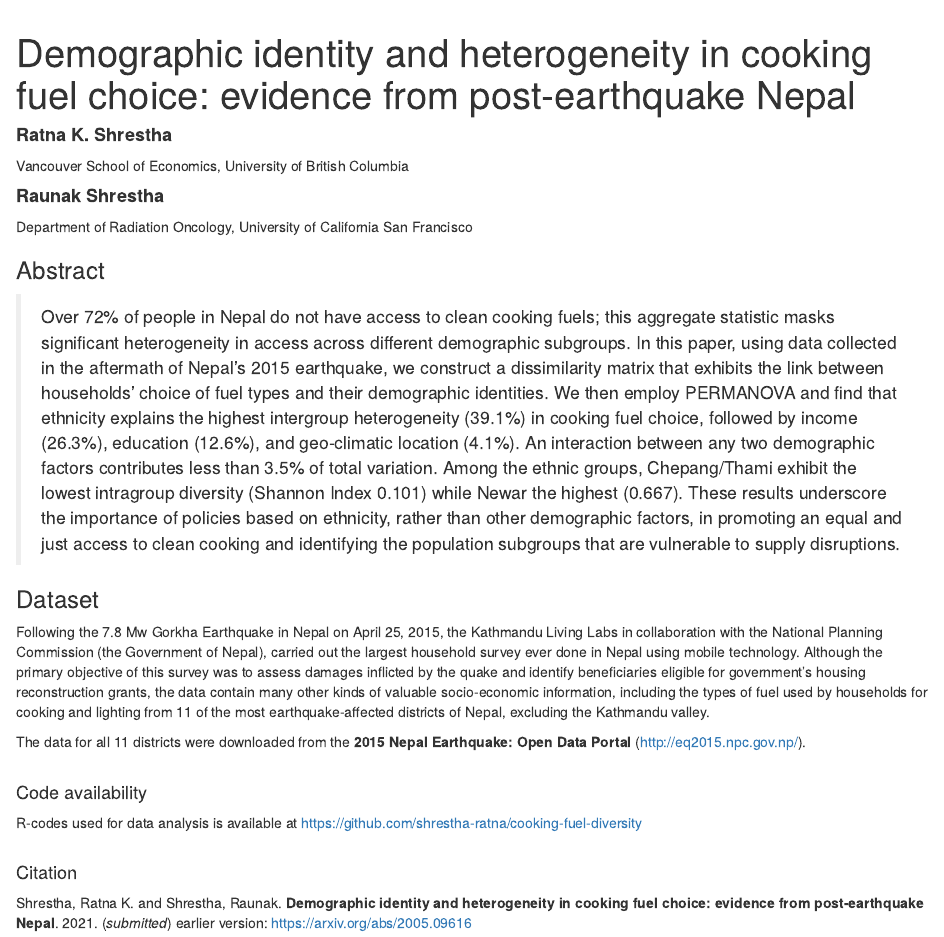
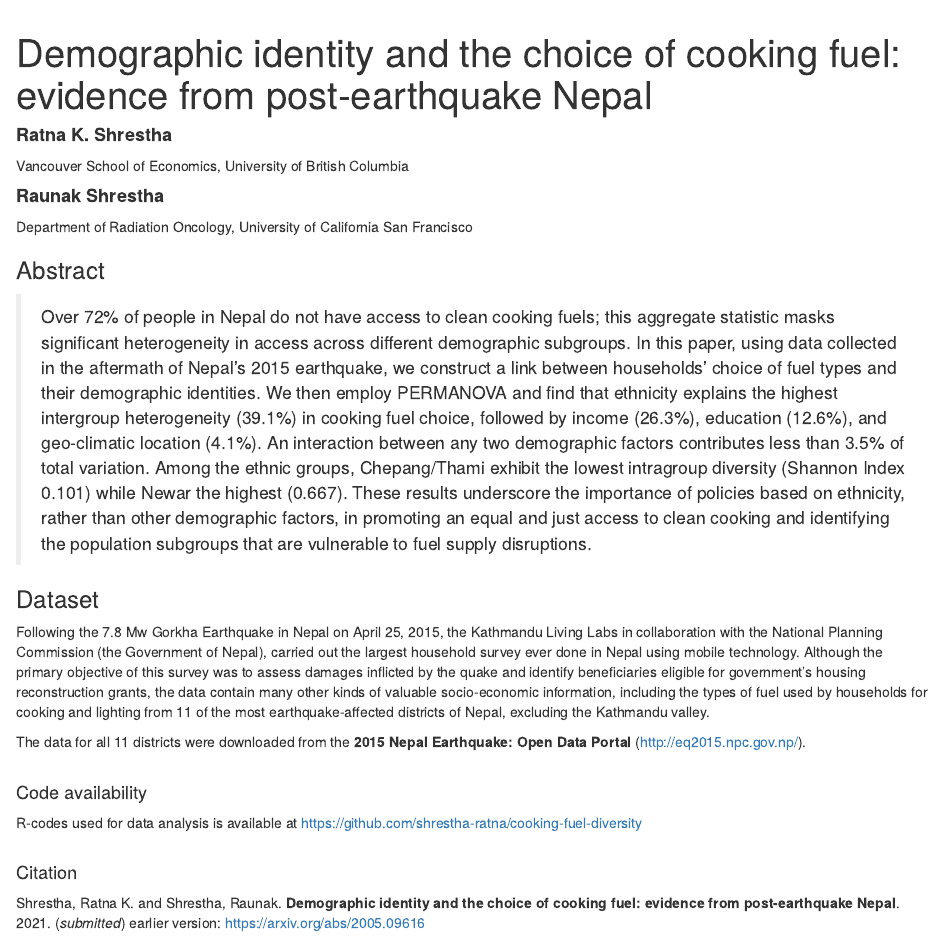
Before and after one commit to shrestha-ratna/cooking-fuel-diversity, an R Markdown document (index.Rmd): the page in a window 1100 px wide, from 60 px down. Rendered offline with R 4.5, knitr and Pandoc, with nearby package versions.

Commit message:
update to readme and index

```diff
--- a/index.Rmd
+++ b/index.Rmd
@@ -1,5 +1,5 @@
 ---
-title: "Demographic identity and heterogeneity in cooking fuel choice: evidence from post-earthquake Nepal"
+title: "Demographic identity and the choice of cooking fuel: evidence from post-earthquake Nepal"
 
 author:
   - name: "**Ratna K. Shrestha**"
@@ -17,7 +17,7 @@ knit: (function(input_file, encoding) {
 ---
 
 ### Abstract
-> Over 72% of people in Nepal do not have access to clean cooking fuels; this aggregate statistic masks significant heterogeneity in access across different demographic subgroups. In this paper, using data collected in the aftermath of Nepal’s 2015 earthquake, we construct a dissimilarity matrix that exhibits the link between households’ choice of fuel types and their demographic identities. We then employ PERMANOVA and find that ethnicity explains the highest intergroup heterogeneity (39.1%) in cooking fuel choice, followed by income (26.3%), education (12.6%), and geo-climatic location (4.1%). An interaction between any two demographic factors contributes less than 3.5% of total variation. Among the ethnic groups, Chepang/Thami exhibit the lowest intragroup diversity (Shannon Index 0.101) while Newar the highest (0.667). These results underscore the importance of policies based on ethnicity, rather than other demographic factors, in promoting an equal and just access to clean cooking and identifying the population subgroups that are vulnerable to supply disruptions.
+> Over 72% of people in Nepal do not have access to clean cooking fuels; this aggregate statistic masks significant heterogeneity in access across different demographic subgroups. In this paper, using data collected in the aftermath of Nepal’s 2015 earthquake, we construct a link between households’ choice of fuel types and their demographic identities. We then employ PERMANOVA and find that ethnicity explains the highest intergroup heterogeneity (39.1%) in cooking fuel choice, followed by income (26.3%), education (12.6%), and geo-climatic location (4.1%). An interaction between any two demographic factors contributes less than 3.5% of total variation. Among the ethnic groups, Chepang/Thami exhibit the lowest intragroup diversity (Shannon Index 0.101) while Newar the highest (0.667). These results underscore the importance of policies based on ethnicity, rather than other demographic factors, in promoting an equal and just access to clean cooking and identifying the population subgroups that are vulnerable to fuel supply disruptions.
 
 ### Dataset
 Following the 7.8 Mw Gorkha Earthquake in Nepal on April 25, 2015, the Kathmandu Living Labs in collaboration with the National Planning Commission (the Government of Nepal), carried out the largest household survey ever done in Nepal using mobile technology. Although the primary objective of this survey was to assess damages inflicted by the quake and identify beneficiaries eligible for government’s housing reconstruction grants, the data contain many other kinds of valuable socio-economic information, including the types of fuel used by households for cooking and lighting from 11 of the most earthquake-affected districts of Nepal, excluding the Kathmandu valley.
@@ -30,7 +30,7 @@ R-codes used for data analysis is available at [https://github.com/shrestha-ratn
 <br/><br/>
 
 #### Citation
-Shrestha, Ratna K. and Shrestha, Raunak. **Demographic identity and heterogeneity in cooking fuel choice: evidence from post-earthquake Nepal**. 2021. (*submitted*) earlier version: [https://arxiv.org/abs/2005.09616](https://arxiv.org/abs/2005.09616) <br/>
+Shrestha, Ratna K. and Shrestha, Raunak. **Demographic identity and the choice of cooking fuel: evidence from post-earthquake Nepal**. 2021. (*submitted*) earlier version: [https://arxiv.org/abs/2005.09616](https://arxiv.org/abs/2005.09616) <br/>
 <br/><br/>
 
 #### Corresponding author
```
Also changed, not shown: README.md, 1 other file.
